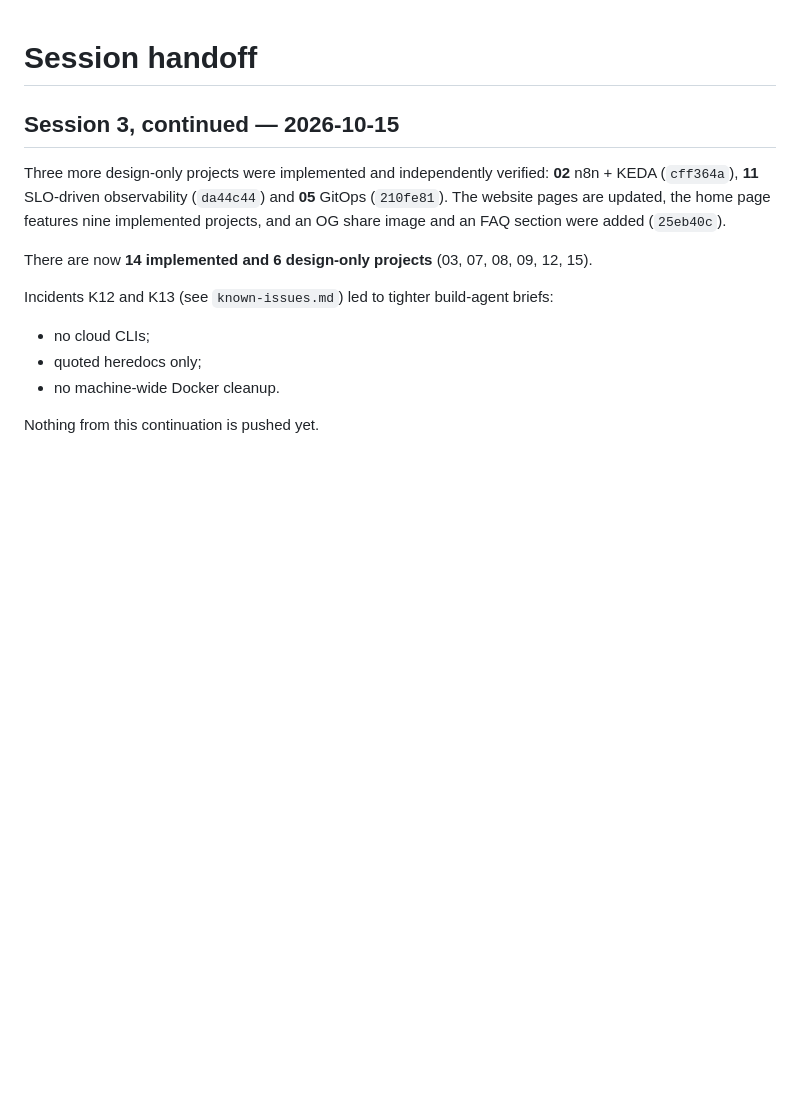
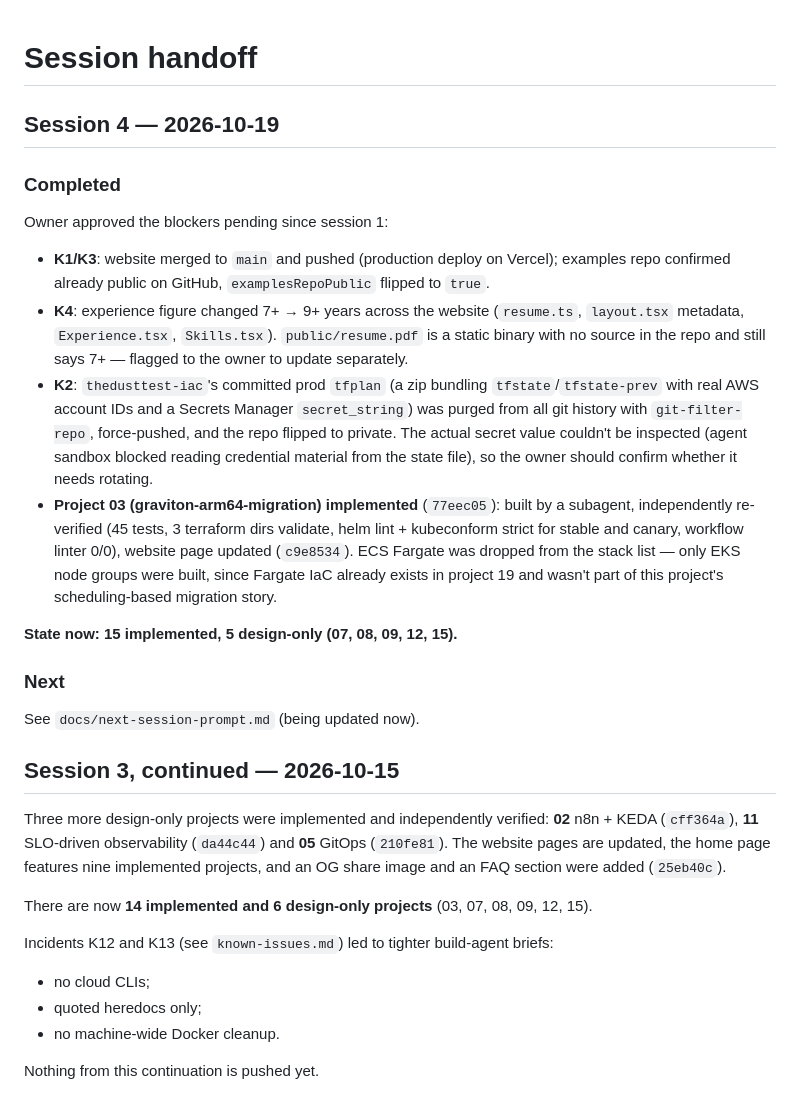
Before and after one commit to Salahuddin076/salahuddin-devops-Portfolio, a Markdown page: docs/session-handoff.md, the part around the change. Rendered like a GitHub page; blank space fills up the shorter version.

```diff
--- a/docs/session-handoff.md
+++ b/docs/session-handoff.md
@@ -1,4 +1,18 @@
 # Session handoff
+
+## Session 4 — 2026-10-19
+
+### Completed
+Owner approved the blockers pending since session 1:
+- **K1/K3**: website merged to `main` and pushed (production deploy on Vercel); examples repo confirmed already public on GitHub, `examplesRepoPublic` flipped to `true`.
+- **K4**: experience figure changed 7+ → 9+ years across the website (`resume.ts`, `layout.tsx` metadata, `Experience.tsx`, `Skills.tsx`). `public/resume.pdf` is a static binary with no source in the repo and still says 7+ — flagged to the owner to update separately.
+- **K2**: `thedusttest-iac`'s committed prod `tfplan` (a zip bundling `tfstate`/`tfstate-prev` with real AWS account IDs and a Secrets Manager `secret_string`) was purged from all git history with `git-filter-repo`, force-pushed, and the repo flipped to private. The actual secret value couldn't be inspected (agent sandbox blocked reading credential material from the state file), so the owner should confirm whether it needs rotating.
+- **Project 03 (graviton-arm64-migration) implemented** (`77eec05`): built by a subagent, independently re-verified (45 tests, 3 terraform dirs validate, helm lint + kubeconform strict for stable and canary, workflow linter 0/0), website page updated (`c9e8534`). ECS Fargate was dropped from the stack list — only EKS node groups were built, since Fargate IaC already exists in project 19 and wasn't part of this project's scheduling-based migration story.
+
+**State now: 15 implemented, 5 design-only (07, 08, 09, 12, 15).**
+
+### Next
+See `docs/next-session-prompt.md` (being updated now).
 
 ## Session 3, continued — 2026-10-15
 
```
Also changed, not shown: docs/implementation-status.md (+5 -5 lines), docs/known-issues.md (+5 -5 lines).
